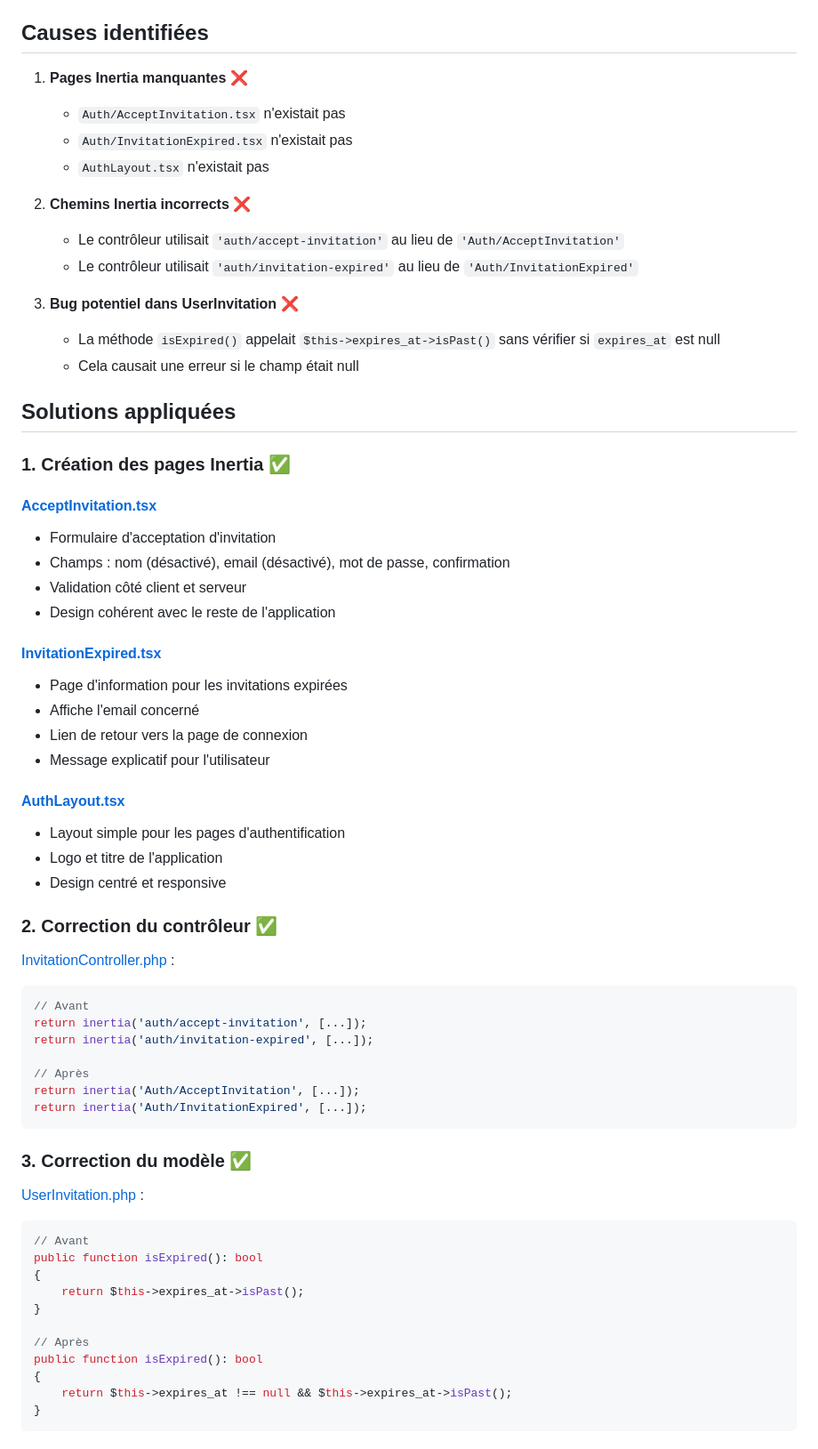
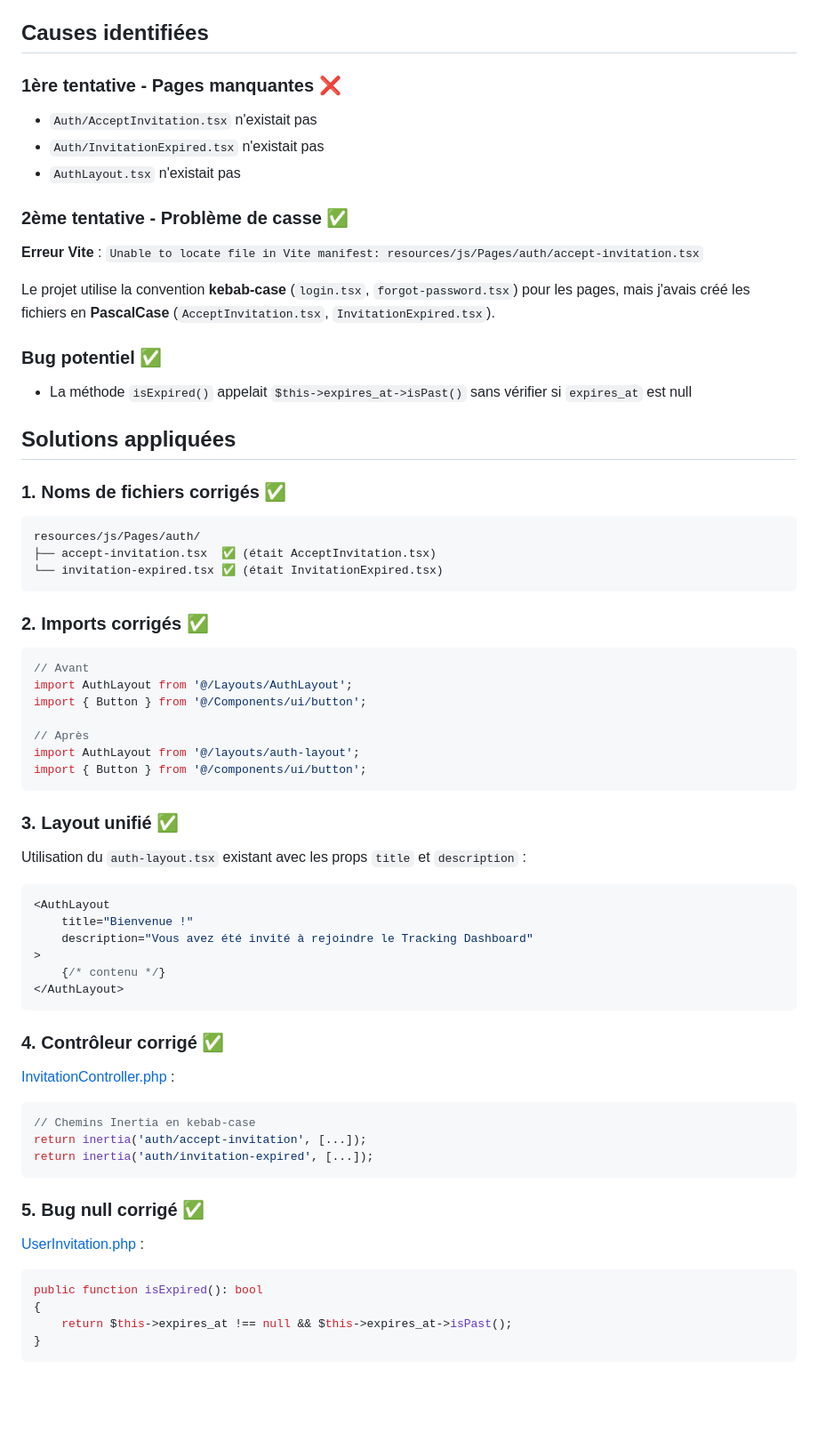
Before and after one commit to enretap/tracking_analytics, a Markdown page: INVITATION_FIX.md, the part around one of its changes. Shown at 89% size. GitHub-like rendering; blank space fills up the shorter version.

Commit message:
docs: Update invitation fix documentation with case sensitivity details

````diff
--- a/INVITATION_FIX.md
+++ b/INVITATION_FIX.md
@@ -6,64 +6,67 @@ L'URL `https://tracking-dashboard.on-forge.com/invitation/accept/{token}` affich
 
 ## Causes identifiées
 
-1. **Pages Inertia manquantes** ❌
-   - `Auth/AcceptInvitation.tsx` n'existait pas
-   - `Auth/InvitationExpired.tsx` n'existait pas
-   - `AuthLayout.tsx` n'existait pas
+### 1ère tentative - Pages manquantes ❌
+- `Auth/AcceptInvitation.tsx` n'existait pas
+- `Auth/InvitationExpired.tsx` n'existait pas
+- `AuthLayout.tsx` n'existait pas
 
-2. **Chemins Inertia incorrects** ❌
-   - Le contrôleur utilisait `'auth/accept-invitation'` au lieu de `'Auth/AcceptInvitation'`
-   - Le contrôleur utilisait `'auth/invitation-expired'` au lieu de `'Auth/InvitationExpired'`
+### 2ème tentative - Problème de casse ✅
+**Erreur Vite** : `Unable to locate file in Vite manifest: resources/js/Pages/auth/accept-invitation.tsx`
 
-3. **Bug potentiel dans UserInvitation** ❌
-   - La méthode `isExpired()` appelait `$this->expires_at->isPast()` sans vérifier si `expires_at` est null
-   - Cela causait une erreur si le champ était null
+Le projet utilise la convention **kebab-case** (`login.tsx`, `forgot-password.tsx`) pour les pages, mais j'avais créé les fichiers en **PascalCase** (`AcceptInvitation.tsx`, `InvitationExpired.tsx`).
+
+### Bug potentiel ✅
+- La méthode `isExpired()` appelait `$this->expires_at->isPast()` sans vérifier si `expires_at` est null
 
 ## Solutions appliquées
 
-### 1. Création des pages Inertia ✅
+### 1. Noms de fichiers corrigés ✅
 
-#### [AcceptInvitation.tsx](resources/js/Pages/auth/AcceptInvitation.tsx)
-- Formulaire d'acceptation d'invitation
-- Champs : nom (désactivé), email (désactivé), mot de passe, confirmation
-- Validation côté client et serveur
-- Design cohérent avec le reste de l'application
+```
+resources/js/Pages/auth/
+├── accept-invitation.tsx  ✅ (était AcceptInvitation.tsx)
+└── invitation-expired.tsx ✅ (était InvitationExpired.tsx)
+```
 
-#### [InvitationExpired.tsx](resources/js/Pages/auth/InvitationExpired.tsx)
-- Page d'information pour les invitations expirées
-- Affiche l'email concerné
-- Lien de retour vers la page de connexion
-- Message explicatif pour l'utilisateur
+### 2. Imports corrigés ✅
 
-#### [AuthLayout.tsx](resources/js/layouts/AuthLayout.tsx)
-- Layout simple pour les pages d'authentification
-- Logo et titre de l'application
-- Design centré et responsive
+```tsx
+// Avant
+import AuthLayout from '@/Layouts/AuthLayout';
+import { Button } from '@/Components/ui/button';
 
-### 2. Correction du contrôleur ✅
+// Après
+import AuthLayout from '@/layouts/auth-layout';
+import { Button } from '@/components/ui/button';
+```
+
+### 3. Layout unifié ✅
+
+Utilisation du `auth-layout.tsx` existant avec les props `title` et `description` :
+
+```tsx
+<AuthLayout
+    title="Bienvenue !"
+    description="Vous avez été invité à rejoindre le Tracking Dashboard"
+>
+    {/* contenu */}
+</AuthLayout>
+```
+
+### 4. Contrôleur corrigé ✅
 
 [InvitationController.php](app/Http/Controllers/Auth/InvitationController.php) :
 ```php
-// Avant
+// Chemins Inertia en kebab-case
 return inertia('auth/accept-invitation', [...]);
 return inertia('auth/invitation-expired', [...]);
-
-// Après
-return inertia('Auth/AcceptInvitation', [...]);
-return inertia('Auth/InvitationExpired', [...]);
 ```
 
-### 3. Correction du modèle ✅
+### 5. Bug null corrigé ✅
 
 [UserInvitation.php](app/Models/UserInvitation.php) :
 ```php
-// Avant
-public function isExpired(): bool
-{
-    return $this->expires_at->isPast();
-}
-
-// Après
 public function isExpired(): bool
 {
     return $this->expires_at !== null && $this->expires_at->isPast();
````
Also changed, not shown: other parts of INVITATION_FIX.md (+20 -0 lines).
